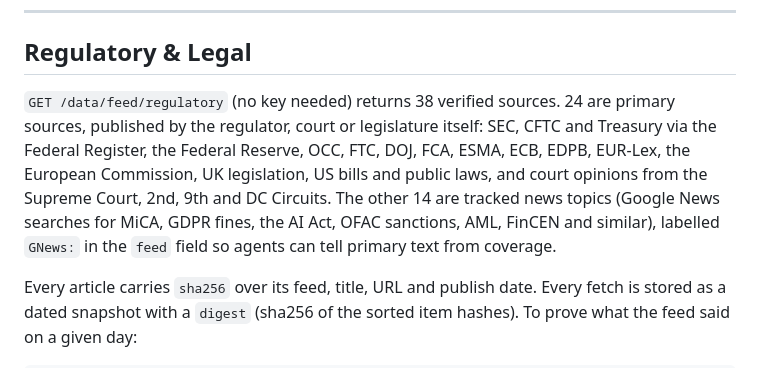
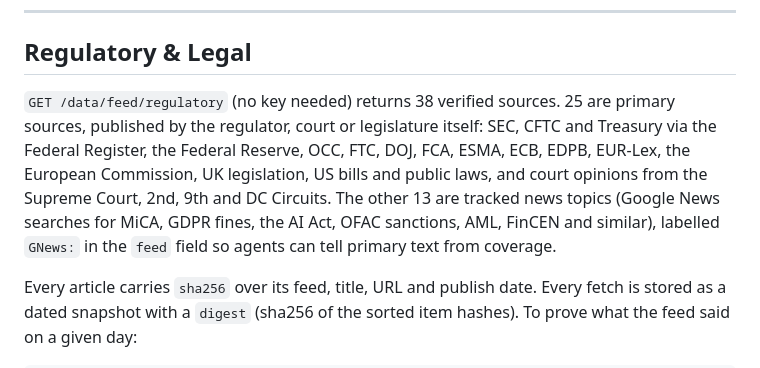
Before and after one commit to itachi-exe/pulse, a Markdown page: DOCS.md, the part around the change. GitHub-like rendering.

```diff
--- a/DOCS.md
+++ b/DOCS.md
@@ -207,7 +207,7 @@ curl "$PULSE_BASE/data/sources/medical"     # every source URL for one category
 
 ## Regulatory & Legal
 
-`GET /data/feed/regulatory` (no key needed) returns 38 verified sources. 24 are primary sources, published by the regulator, court or legislature itself: SEC, CFTC and Treasury via the Federal Register, the Federal Reserve, OCC, FTC, DOJ, FCA, ESMA, ECB, EDPB, EUR-Lex, the European Commission, UK legislation, US bills and public laws, and court opinions from the Supreme Court, 2nd, 9th and DC Circuits. The other 14 are tracked news topics (Google News searches for MiCA, GDPR fines, the AI Act, OFAC sanctions, AML, FinCEN and similar), labelled `GNews:` in the `feed` field so agents can tell primary text from coverage.
+`GET /data/feed/regulatory` (no key needed) returns 38 verified sources. 25 are primary sources, published by the regulator, court or legislature itself: SEC, CFTC and Treasury via the Federal Register, the Federal Reserve, OCC, FTC, DOJ, FCA, ESMA, ECB, EDPB, EUR-Lex, the European Commission, UK legislation, US bills and public laws, and court opinions from the Supreme Court, 2nd, 9th and DC Circuits. The other 13 are tracked news topics (Google News searches for MiCA, GDPR fines, the AI Act, OFAC sanctions, AML, FinCEN and similar), labelled `GNews:` in the `feed` field so agents can tell primary text from coverage.
 
 Every article carries `sha256` over its feed, title, URL and publish date. Every fetch is stored as a dated snapshot with a `digest` (sha256 of the sorted item hashes). To prove what the feed said on a given day:
 
```
Also changed, not shown: README.md (+3 -3 lines).
